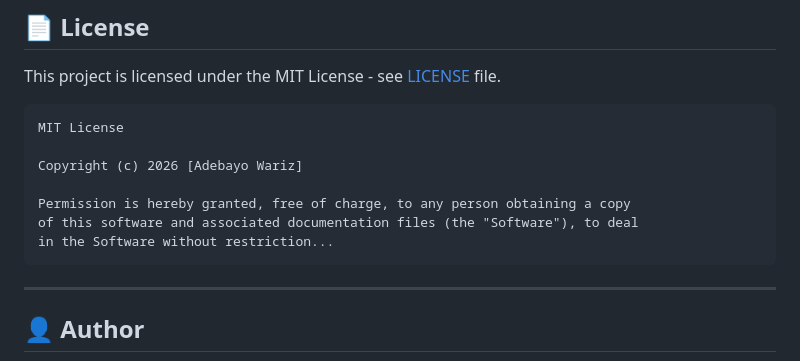
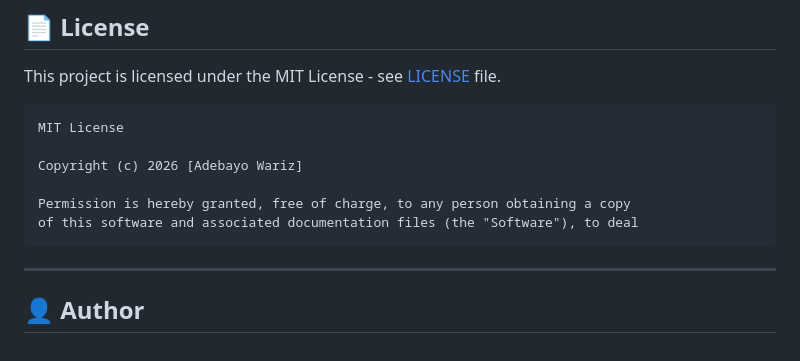
Before and after one commit to zoh01/weather_apis, a Markdown page: README.md, the part around the change. Rendered like a GitHub page.

```diff
--- a/README.md
+++ b/README.md
@@ -248,7 +248,7 @@ This project is licensed under the MIT License - see [LICENSE](#-LICENSE) file.
 
     Permission is hereby granted, free of charge, to any person obtaining a copy
     of this software and associated documentation files (the "Software"), to deal
-    in the Software without restriction...
+
 
 ---
 
```
